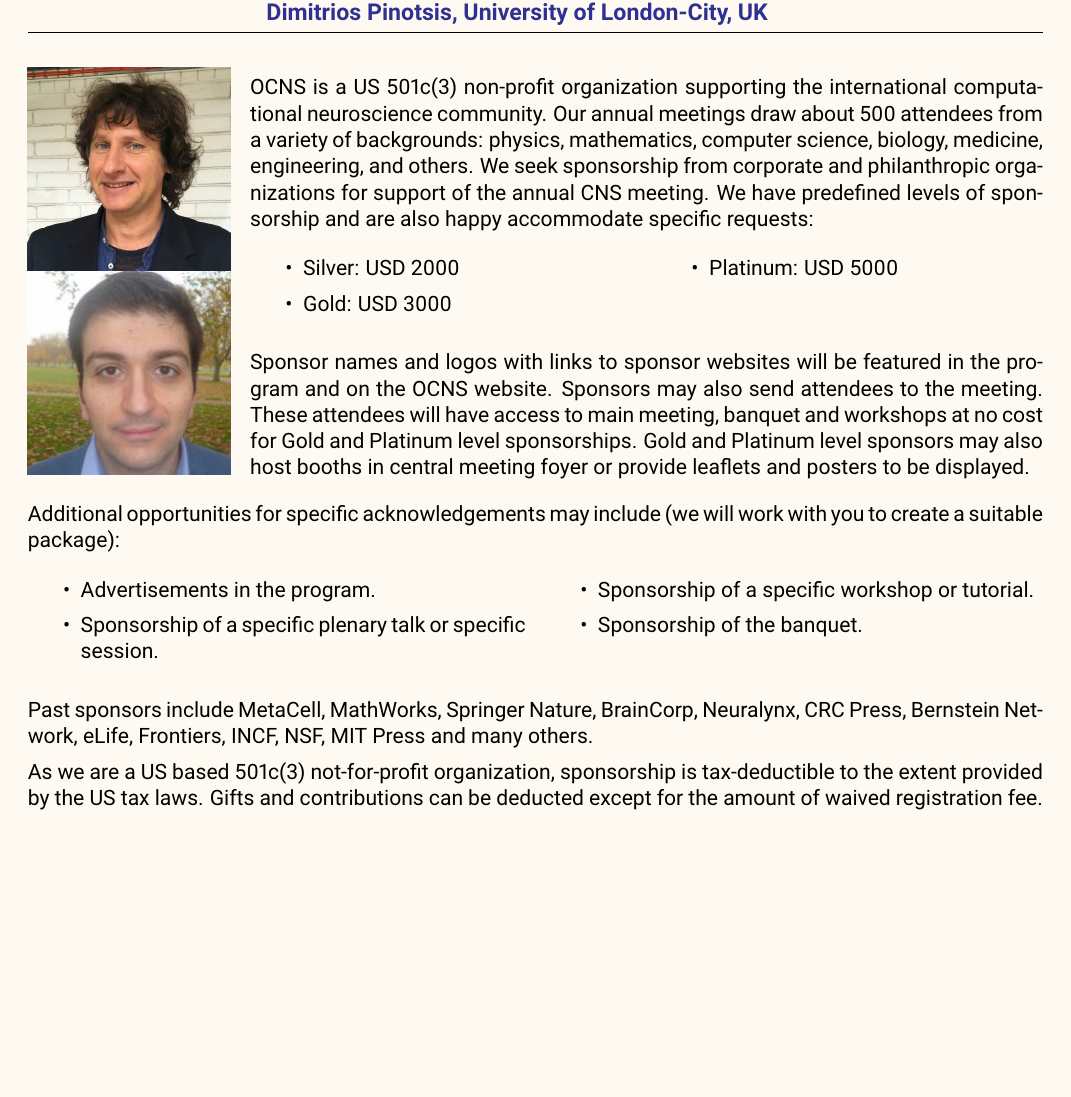
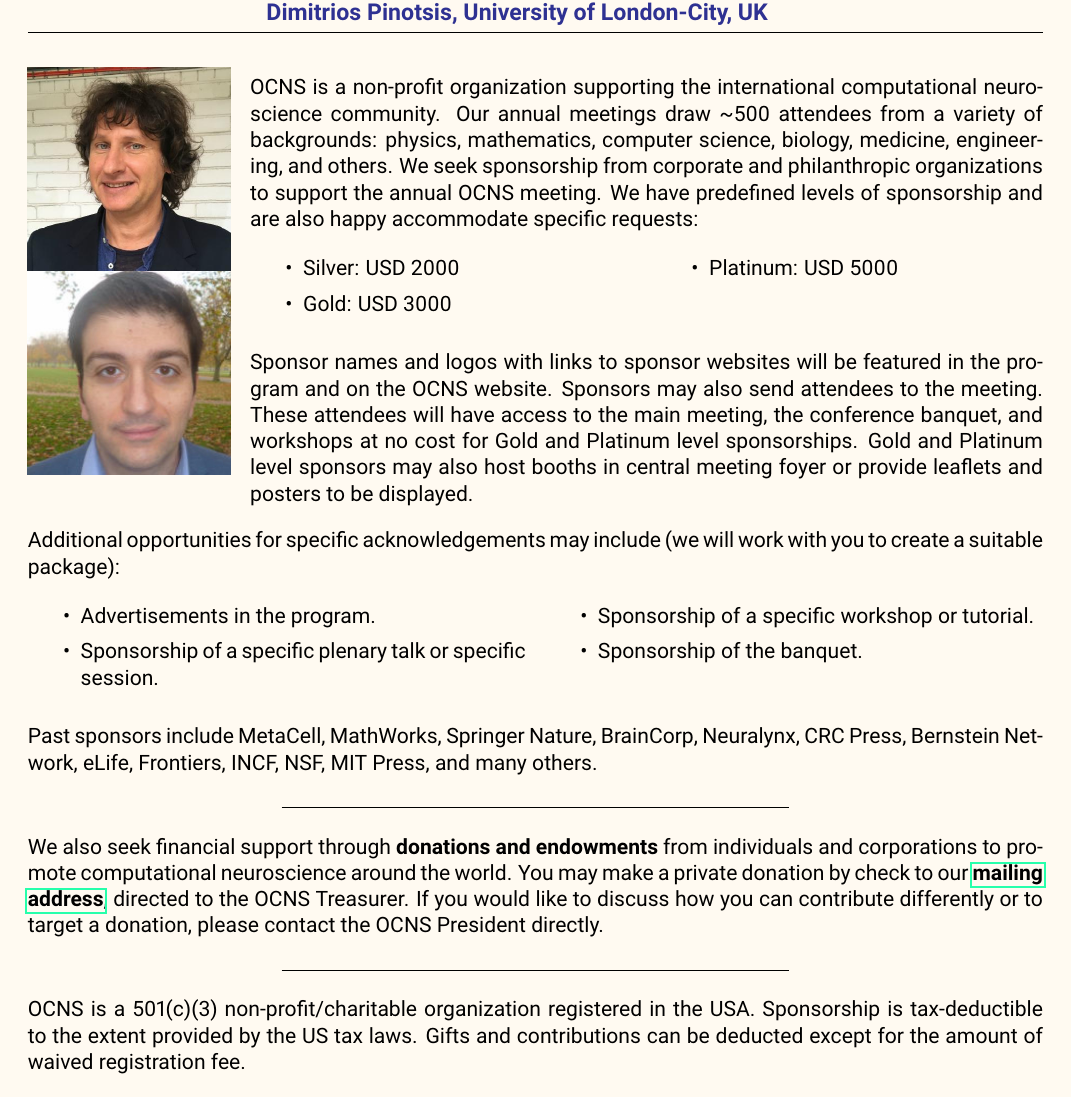
Before and after one commit to cengique/ocns-newsletter, a LaTeX document (2024-autumn/newsletter.tex): part of page 17 of 18, cut so that both start at the same text, the shorter picture padded with empty space. Compiled offline with pdfLaTeX.

Commit message:
feat: add page on supporting ocns

```diff
--- a/2024-autumn/newsletter.tex
+++ b/2024-autumn/newsletter.tex
@@ -420,14 +420,14 @@ If you're interested in new ways to standardize, visualize, share, and build you
     Sponsorship Chairs: & Max Garagnani, Goldsmiths, University of London, UK\\
     & Dimitrios Pinotsis, University of London-City, UK\\
   \end{tabularx}}%
-\begin{wrapfigure}[15]{l}{0.2\textwidth}
+\begin{wrapfigure}[16]{l}{0.2\textwidth}
   \includegraphics[width=0.2\textwidth]{images/Garagnani}
   \includegraphics[width=0.2\textwidth]{images/Pinotsis}
 \end{wrapfigure}
 
-OCNS is a US 501c(3) non-profit organization supporting the international computational neuroscience community.
-Our annual meetings draw about 500 attendees from a variety of backgrounds: physics, mathematics, computer science, biology, medicine, engineering, and others.
-We seek sponsorship from corporate and philanthropic organizations for support of the annual CNS meeting.
+OCNS is a non-profit organization supporting the international computational neuroscience community.
+Our annual meetings draw \textasciitilde{}500 attendees from a variety of backgrounds: physics, mathematics, computer science, biology, medicine, engineering, and others.
+We seek sponsorship from corporate and philanthropic organizations to support the annual OCNS meeting.
 We have predefined levels of sponsorship and are also happy accommodate specific requests:
 
 \begin{multicols}{2}
@@ -440,7 +440,7 @@ We have predefined levels of sponsorship and are also happy accommodate specific
 
 Sponsor names and logos with links to sponsor websites will be featured in the program and on the OCNS website.
 Sponsors may also send attendees to the meeting.
-These attendees will have access to main meeting, banquet and workshops at no cost for Gold and Platinum level sponsorships.
+These attendees will have access to the main meeting, the conference banquet, and workshops at no cost for Gold and Platinum level sponsorships.
 Gold and Platinum level sponsors may also host booths in central meeting foyer or provide leaflets and posters to be displayed.
 
 \vspace{1ex}
@@ -454,9 +454,22 @@ Additional opportunities for specific acknowledgements may include (we will work
     \end{itemize}
 \end{multicols}
 
-Past sponsors include MetaCell, MathWorks, Springer Nature, BrainCorp, Neuralynx, CRC Press, Bernstein Network, eLife, Frontiers, INCF, NSF, MIT Press and many others.
+Past sponsors include MetaCell, MathWorks, Springer Nature, BrainCorp, Neuralynx, CRC Press, Bernstein Network, eLife, Frontiers, INCF, NSF, MIT Press, and many others.
 
-As we are a US based 501c(3) not-for-profit organization, sponsorship is tax-deductible to the extent provided by the US tax laws.
+\vspace{1ex}
+\centerline{\rule{0.5\textwidth}{0.4pt}}
+\vspace{1ex}
+
+We also seek financial support through \textbf{donations and endowments} from individuals and corporations to promote computational neuroscience around the world.
+You may make a private donation by check to our \href{https://www.cnsorg.org/all-contacts}{mailing address}, directed to the OCNS Treasurer.
+If you would like to discuss how you can contribute differently or to target a donation, please contact the OCNS President directly.
+
+\vspace{1ex}
+\centerline{\rule{0.5\textwidth}{0.4pt}}
+\vspace{1ex}
+
+OCNS is a 501(c)(3) non-profit/charitable organization registered in the USA.
+Sponsorship is tax-deductible to the extent provided by the US tax laws.
 Gifts and contributions can be deducted except for the amount of waived registration fee.
 
 \vspace{3ex}
```
Also changed, not shown: 2024-autumn/newsletter.tex (1 more changed lines).
